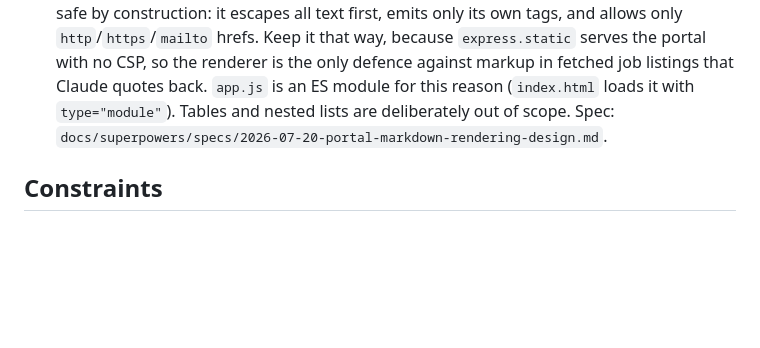
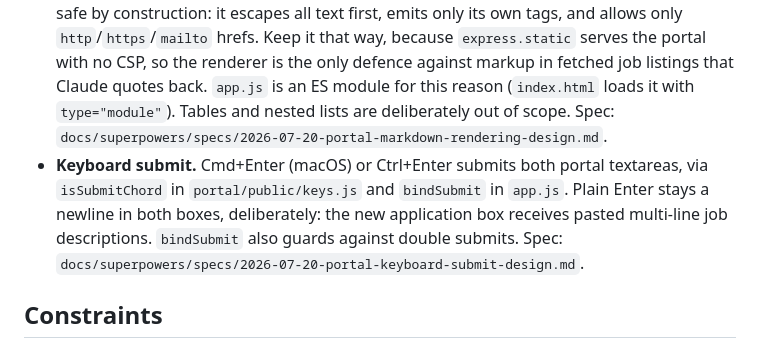
Before and after one commit to spacetimejam/j4, a Markdown page: CLAUDE.md, the part around the change. Drawn GitHub-style; blank space fills up the shorter version.

Commit message:
docs: record portal keyboard submit in CLAUDE.md
Co-Authored-By: Claude Opus 4.8 <noreply@anthropic.com>

```diff
--- a/CLAUDE.md
+++ b/CLAUDE.md
@@ -18,6 +18,7 @@ A kit for running AI-assisted job searches. The repo (the "kit checkout") holds
 - **Portal reply directives.** Agent replies may end with fenced blocks the queue strips and acts on: `session-title` (renames the session; sits before any email block) and `email-to-user` (sends deliverables). Parse order in `queue.js` is email first, then title on the cleaned text. A failed resume retries once in a fresh session with `buildRecoveryPrompt` context. Specs: `docs/superpowers/specs/2026-07-19-portal-session-titles-design.md`, `2026-07-19-portal-resume-fallback-design.md`.
 - **Archive then delete.** Portal applications are archived off the list first; permanent delete works only on archived sessions, removes the derived `applications/<slug>/` folder (realpath-validated, delivered-files paths only), and appends a record to the project's `applications/DELETED.md`. Spec: `docs/superpowers/specs/2026-07-19-portal-archive-delete-design.md`.
 - **Markdown rendering, Claude's replies only.** `portal/public/markdown.js` renders Claude's messages as rich text; user messages keep `esc()` and `white-space: pre-wrap`, so a pasted job description is never reformatted. The renderer is dependency-free and XSS-safe by construction: it escapes all text first, emits only its own tags, and allows only `http`/`https`/`mailto` hrefs. Keep it that way, because `express.static` serves the portal with no CSP, so the renderer is the only defence against markup in fetched job listings that Claude quotes back. `app.js` is an ES module for this reason (`index.html` loads it with `type="module"`). Tables and nested lists are deliberately out of scope. Spec: `docs/superpowers/specs/2026-07-20-portal-markdown-rendering-design.md`.
+- **Keyboard submit.** Cmd+Enter (macOS) or Ctrl+Enter submits both portal textareas, via `isSubmitChord` in `portal/public/keys.js` and `bindSubmit` in `app.js`. Plain Enter stays a newline in both boxes, deliberately: the new application box receives pasted multi-line job descriptions. `bindSubmit` also guards against double submits. Spec: `docs/superpowers/specs/2026-07-20-portal-keyboard-submit-design.md`.
 
 ## Constraints
 
```
